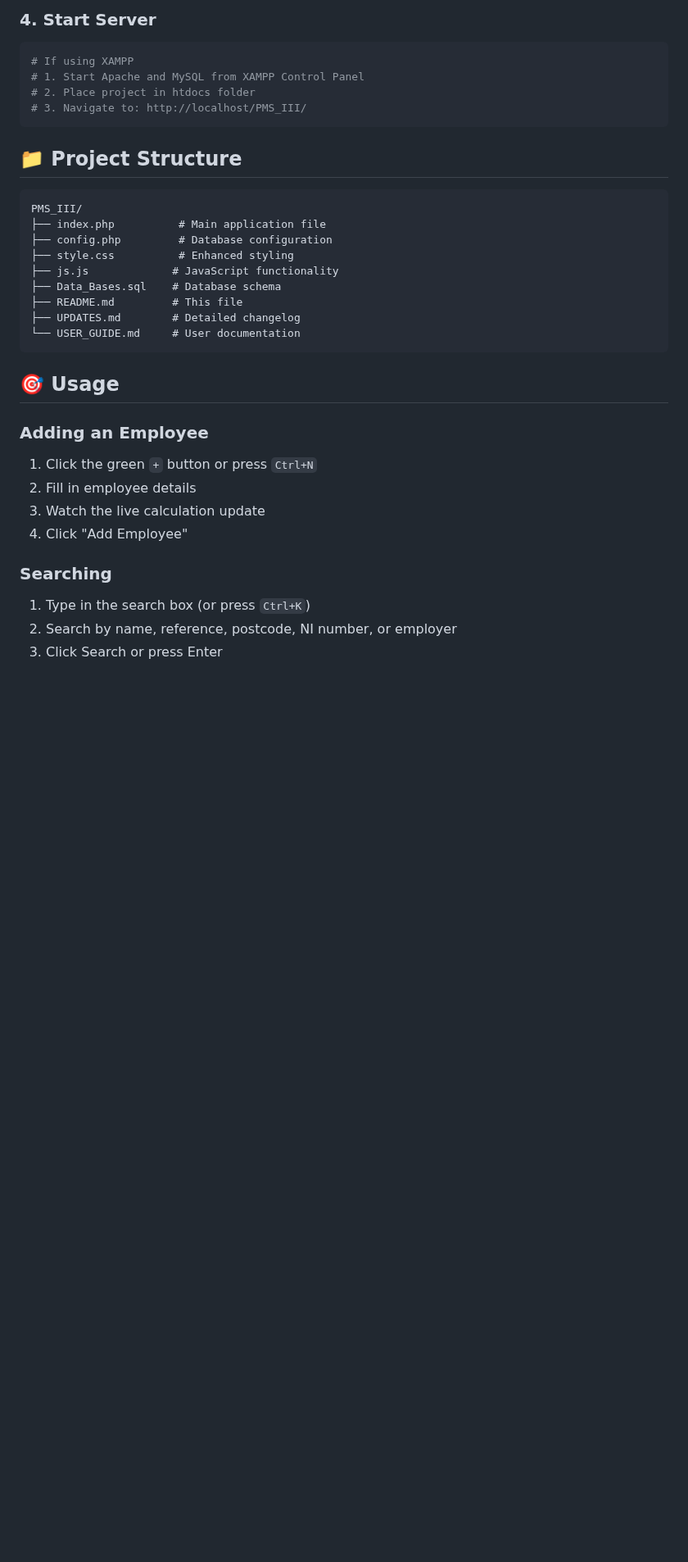
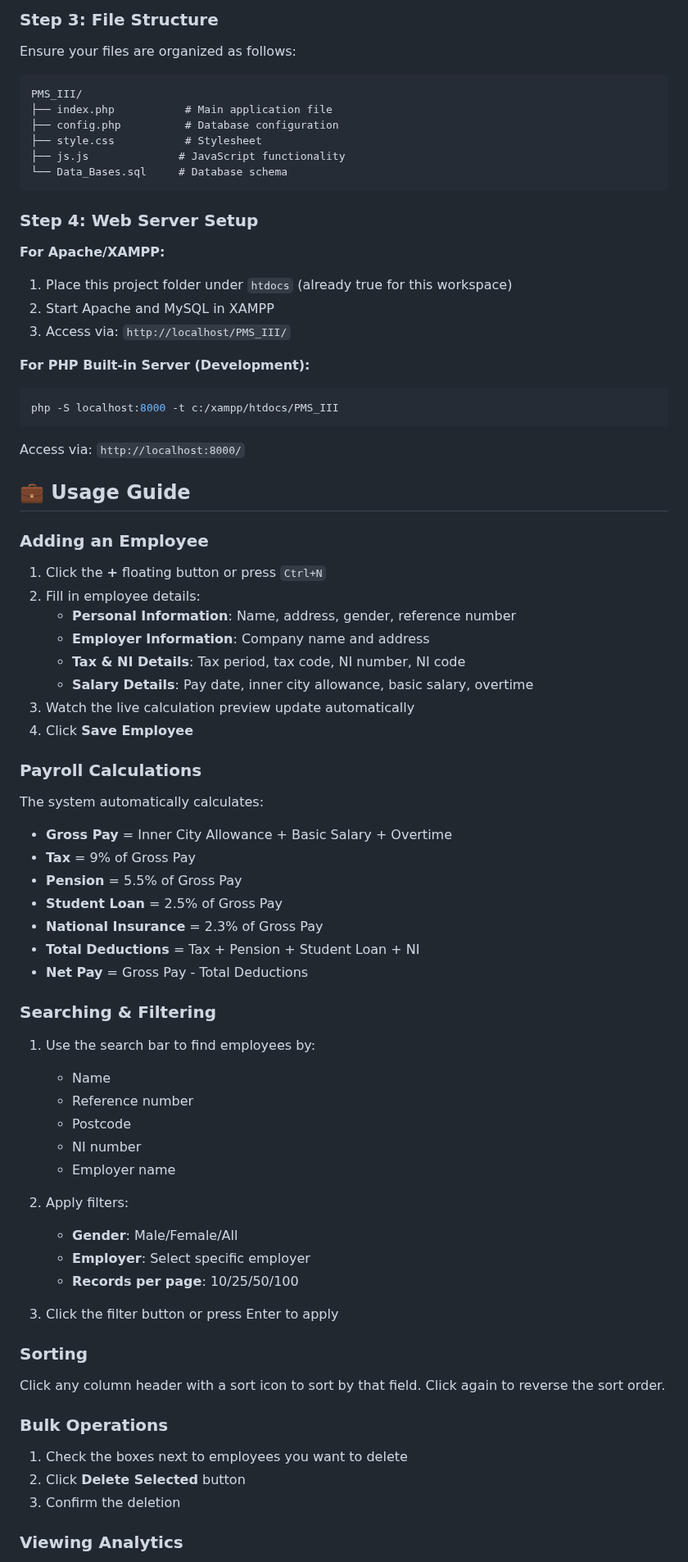
Before and after one commit to Kalharapasan/Payroll-Management-System-III, a Markdown page: README.md, the part around one of its changes. Shown at 82% size. Rendered like a GitHub page; blank space fills up the shorter version.

Commit message:
Update Application

````diff
--- a/README.md
+++ b/README.md
@@ -80,36 +67,79 @@ define('DB_PASS', '');
 ```
 
-### 4. Start Server
-```bash
-# If using XAMPP
-# 1. Start Apache and MySQL from XAMPP Control Panel
-# 2. Place project in htdocs folder
-# 3. Navigate to: http://localhost/PMS_III/
+### Step 3: File Structure
+
+Ensure your files are organized as follows:
+```
+PMS_III/
+├── index.php           # Main application file
+├── config.php          # Database configuration
+├── style.css           # Stylesheet
+├── js.js              # JavaScript functionality
+└── Data_Bases.sql     # Database schema
 ```
 
-## 📁 Project Structure
+### Step 4: Web Server Setup
 
+**For Apache/XAMPP:**
+1. Place this project folder under `htdocs` (already true for this workspace)
+2. Start Apache and MySQL in XAMPP
+3. Access via: `http://localhost/PMS_III/`
+
+**For PHP Built-in Server (Development):**
+```bash
+php -S localhost:8000 -t c:/xampp/htdocs/PMS_III
 ```
-PMS_III/
-├── index.php          # Main application file
-├── config.php         # Database configuration
-├── style.css          # Enhanced styling
-├── js.js             # JavaScript functionality
-├── Data_Bases.sql    # Database schema
-├── README.md         # This file
-├── UPDATES.md        # Detailed changelog
-└── USER_GUIDE.md     # User documentation
-```
+Access via: `http://localhost:8000/`
 
-## 🎯 Usage
+## 💼 Usage Guide
 
 ### Adding an Employee
-1. Click the green `+` button or press `Ctrl+N`
-2. Fill in employee details
-3. Watch the live calculation update
-4. Click "Add Employee"
 
-### Searching
-1. Type in the search box (or press `Ctrl+K`)
-2. Search by name, reference, postcode, NI number, or employer
-3. Click Search or press Enter
+1. Click the **+** floating button or press `Ctrl+N`
+2. Fill in employee details:
+   - **Personal Information**: Name, address, gender, reference number
+   - **Employer Information**: Company name and address
+   - **Tax & NI Details**: Tax period, tax code, NI number, NI code
+   - **Salary Details**: Pay date, inner city allowance, basic salary, overtime
+3. Watch the live calculation preview update automatically
+4. Click **Save Employee**
+
+### Payroll Calculations
+
+The system automatically calculates:
+- **Gross Pay** = Inner City Allowance + Basic Salary + Overtime
+- **Tax** = 9% of Gross Pay
+- **Pension** = 5.5% of Gross Pay
+- **Student Loan** = 2.5% of Gross Pay
+- **National Insurance** = 2.3% of Gross Pay
+- **Total Deductions** = Tax + Pension + Student Loan + NI
+- **Net Pay** = Gross Pay - Total Deductions
+
+### Searching & Filtering
+
+1. Use the search bar to find employees by:
+   - Name
+   - Reference number
+   - Postcode
+   - NI number
+   - Employer name
+
+2. Apply filters:
+   - **Gender**: Male/Female/All
+   - **Employer**: Select specific employer
+   - **Records per page**: 10/25/50/100
+
+3. Click the filter button or press Enter to apply
+
+### Sorting
+
+Click any column header with a sort icon to sort by that field. Click again to reverse the sort order.
+
+### Bulk Operations
+
+1. Check the boxes next to employees you want to delete
+2. Click **Delete Selected** button
+3. Confirm the deletion
+
+### Viewing Analytics
+
````
Also changed, not shown: other parts of README.md (+155 -181 lines).
